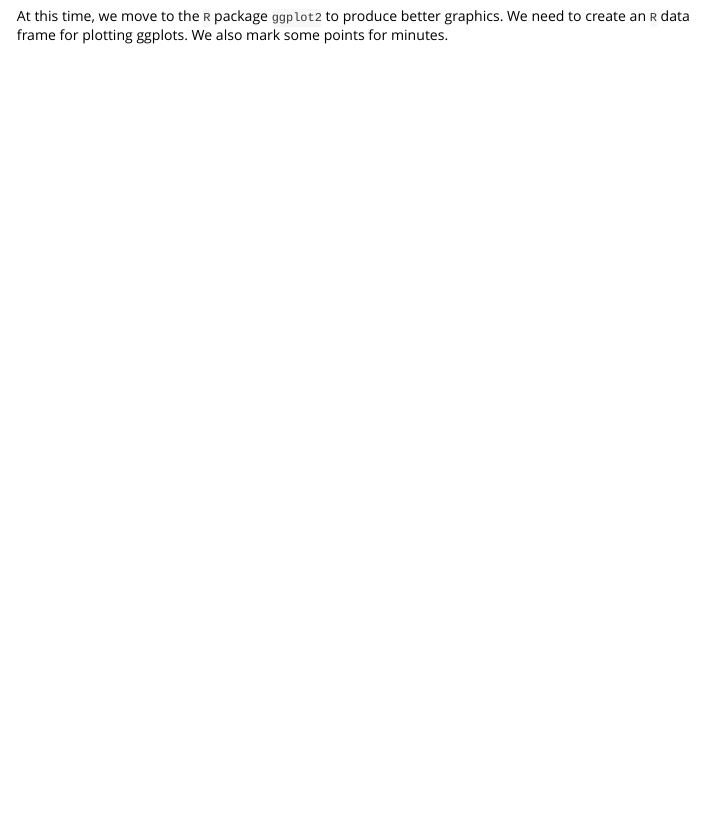
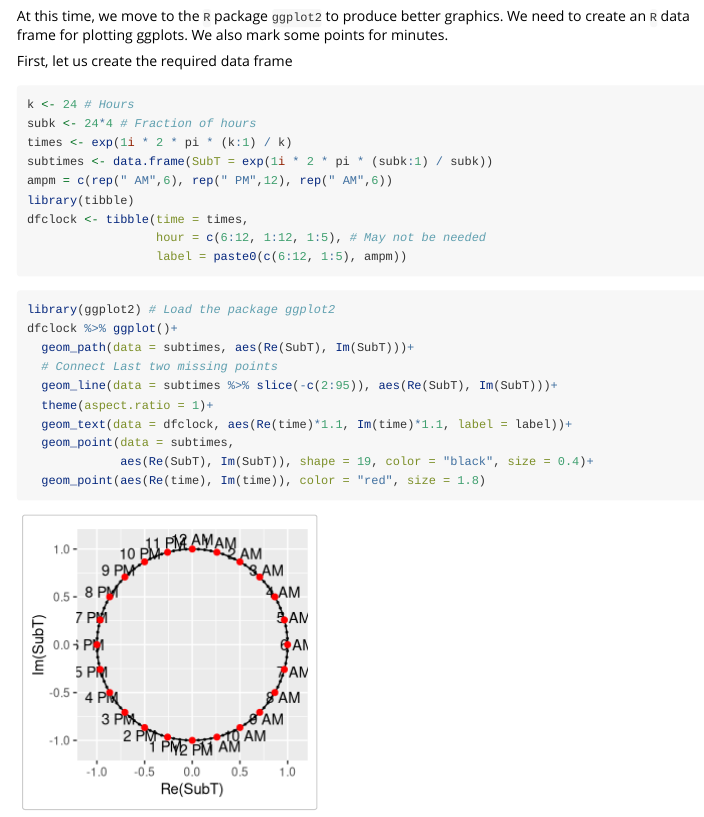
Before and after one commit to mahmudstat/clockplot, an R Markdown document (vignettes/clockchart-construction.Rmd): the page in a window 1100 px wide, from 1600 px down. Rendered offline with R 4.5, knitr and Pandoc, with nearby package versions; common packages that the code uses without loading them are loaded.

Commit message:
add clock hours and subhours code

````diff
--- a/vignettes/clockchart-construction.Rmd
+++ b/vignettes/clockchart-construction.Rmd
@@ -79,3 +79,30 @@ plot(hour, pch = 19)
 At this time, we move to the `R` package `ggplot2` to produce better graphics.
 We need to create an `R` data frame for plotting ggplots. We also mark some
 points for minutes.
+
+First, let us create the required data frame
+
+```{r}
+k <- 24 # Hours
+subk <- 24*4 # Fraction of hours
+times <- exp(1i * 2 * pi * (k:1) / k)
+subtimes <- data.frame(SubT = exp(1i * 2 * pi * (subk:1) / subk))
+ampm = c(rep(" AM",6), rep(" PM",12), rep(" AM",6))
+library(tibble)
+dfclock <- tibble(time = times,
+                  hour = c(6:12, 1:12, 1:5), # May not be needed
+                  label = paste0(c(6:12, 1:5), ampm))
+```
+
+```{r}
+library(ggplot2) # Load the package ggplot2
+dfclock %>% ggplot()+
+  geom_path(data = subtimes, aes(Re(SubT), Im(SubT)))+
+  # Connect Last two missing points
+  geom_line(data = subtimes %>% slice(-c(2:95)), aes(Re(SubT), Im(SubT)))+
+  theme(aspect.ratio = 1)+
+  geom_text(data = dfclock, aes(Re(time)*1.1, Im(time)*1.1, label = label))+
+  geom_point(data = subtimes,
+             aes(Re(SubT), Im(SubT)), shape = 19, color = "black", size = 0.4)+
+  geom_point(aes(Re(time), Im(time)), color = "red", size = 1.8)
+```
````
